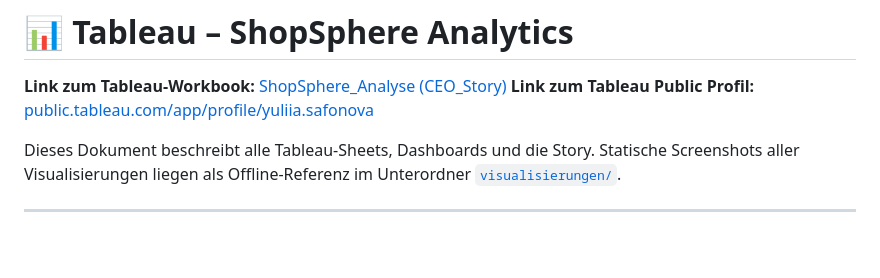
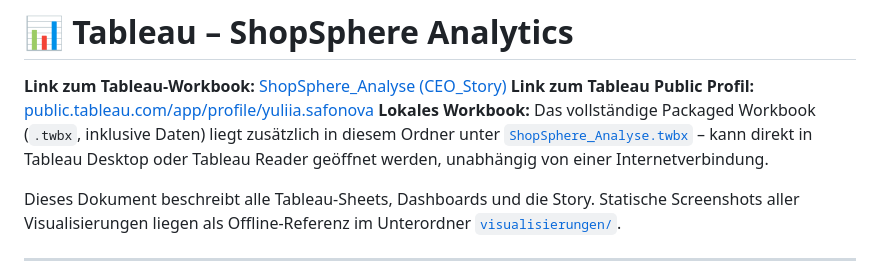
Before and after one commit to Yuliia-Safonova/shopsphere_analytics_project, a Markdown page: tableau/README_tableau.md, the part around the change. GitHub-like rendering; blank space fills up the shorter version.

Commit message:
Update README_tableau.md
ShopSphere_Analyse.twbx  hinzugefügt

```diff
--- a/tableau/README_tableau.md
+++ b/tableau/README_tableau.md
@@ -2,6 +2,7 @@
 
 **Link zum Tableau-Workbook:** [ShopSphere_Analyse (CEO_Story)](https://public.tableau.com/views/ShopSphere_Analyse/CEO_Story)
 **Link zum Tableau Public Profil:** [public.tableau.com/app/profile/yuliia.safonova](https://public.tableau.com/app/profile/yuliia.safonova)
+**Lokales Workbook:** Das vollständige Packaged Workbook (`.twbx`, inklusive Daten) liegt zusätzlich in diesem Ordner unter [`ShopSphere_Analyse.twbx`](./ShopSphere_Analyse.twbx) – kann direkt in Tableau Desktop oder Tableau Reader geöffnet werden, unabhängig von einer Internetverbindung.
 
 Dieses Dokument beschreibt alle Tableau-Sheets, Dashboards und die Story. Statische Screenshots aller Visualisierungen liegen als Offline-Referenz im Unterordner [`visualisierungen/`](./visualisierungen/).
 
```
